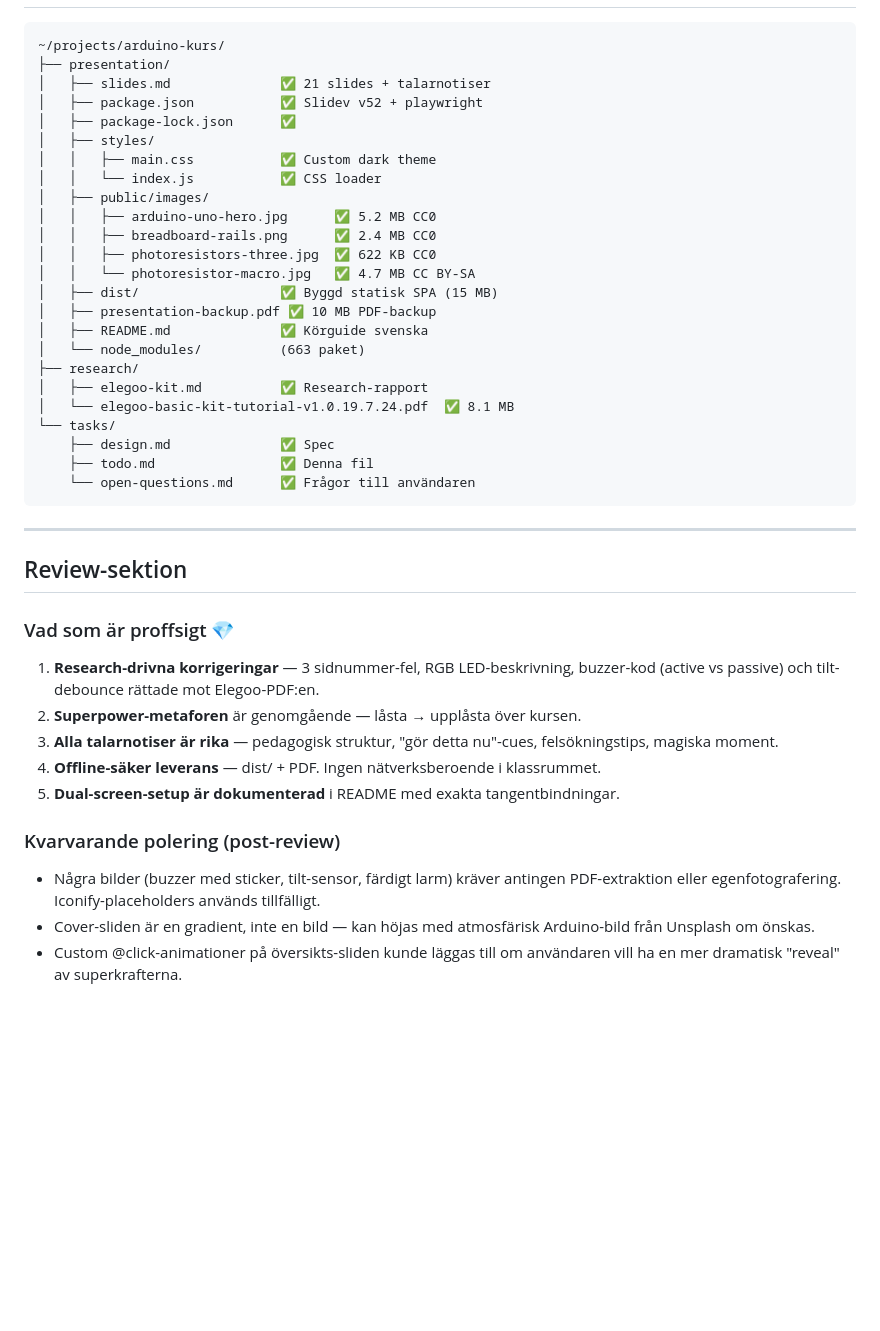
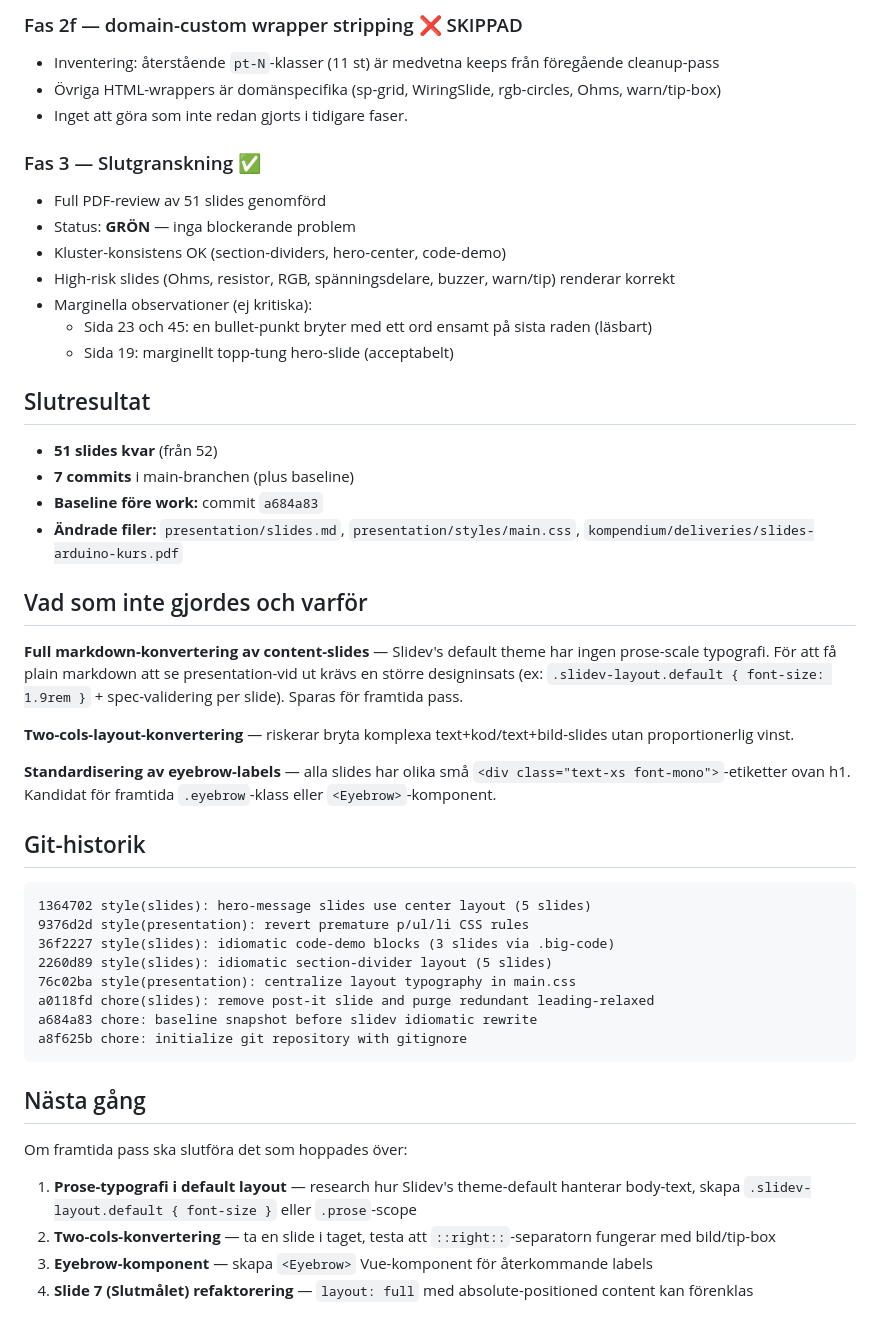
Before and after one commit to speakman/arduino-kurs, a Markdown page: tasks/todo.md, the part around one of its changes. GitHub-like rendering; blank space fills up the shorter version.

````diff
--- a/tasks/todo.md
+++ b/tasks/todo.md
@@ -61,49 +56,50 @@
+### Fas 2f — domain-custom wrapper stripping ❌ SKIPPAD
+- Inventering: återstående `pt-N`-klasser (11 st) är medvetna keeps från föregående cleanup-pass
+- Övriga HTML-wrappers är domänspecifika (sp-grid, WiringSlide, rgb-circles, Ohms, warn/tip-box)
+- Inget att göra som inte redan gjorts i tidigare faser.
+
+### Fas 3 — Slutgranskning ✅
+- Full PDF-review av 51 slides genomförd
+- Status: **GRÖN** — inga blockerande problem
+- Kluster-konsistens OK (section-dividers, hero-center, code-demo)
+- High-risk slides (Ohms, resistor, RGB, spänningsdelare, buzzer, warn/tip) renderar korrekt
+- Marginella observationer (ej kritiska):
+  - Sida 23 och 45: en bullet-punkt bryter med ett ord ensamt på sista raden (läsbart)
+  - Sida 19: marginellt topp-tung hero-slide (acceptabelt)
+
+## Slutresultat
+
+- **51 slides kvar** (från 52)
+- **7 commits** i main-branchen (plus baseline)
+- **Baseline före work:** commit `a684a83`
+- **Ändrade filer:** `presentation/slides.md`, `presentation/styles/main.css`, `kompendium/deliveries/slides-arduino-kurs.pdf`
+
+## Vad som inte gjordes och varför
+
+**Full markdown-konvertering av content-slides** — Slidev's default theme har ingen prose-scale typografi. För att få plain markdown att se presentation-vid ut krävs en större designinsats (ex: `.slidev-layout.default { font-size: 1.9rem }` + spec-validering per slide). Sparas för framtida pass.
+
+**Two-cols-layout-konvertering** — riskerar bryta komplexa text+kod/text+bild-slides utan proportionerlig vinst.
+
+**Standardisering av eyebrow-labels** — alla slides har olika små `<div class="text-xs font-mono">`-etiketter ovan h1. Kandidat för framtida `.eyebrow`-klass eller `<Eyebrow>`-komponent.
+
+## Git-historik
 
 ```
-~/projects/arduino-kurs/
-├── presentation/
-│   ├── slides.md              ✅ 21 slides + talarnotiser
-│   ├── package.json           ✅ Slidev v52 + playwright
-│   ├── package-lock.json      ✅
-│   ├── styles/
-│   │   ├── main.css           ✅ Custom dark theme
-│   │   └── index.js           ✅ CSS loader
-│   ├── public/images/
-│   │   ├── arduino-uno-hero.jpg      ✅ 5.2 MB CC0
-│   │   ├── breadboard-rails.png      ✅ 2.4 MB CC0
-│   │   ├── photoresistors-three.jpg  ✅ 622 KB CC0
-│   │   └── photoresistor-macro.jpg   ✅ 4.7 MB CC BY-SA
-│   ├── dist/                  ✅ Byggd statisk SPA (15 MB)
-│   ├── presentation-backup.pdf ✅ 10 MB PDF-backup
-│   ├── README.md              ✅ Körguide svenska
-│   └── node_modules/          (663 paket)
-├── research/
-│   ├── elegoo-kit.md          ✅ Research-rapport
-│   └── elegoo-basic-kit-tutorial-v1.0.19.7.24.pdf  ✅ 8.1 MB
-└── tasks/
-    ├── design.md              ✅ Spec
-    ├── todo.md                ✅ Denna fil
-    └── open-questions.md      ✅ Frågor till användaren
+1364702 style(slides): hero-message slides use center layout (5 slides)
+9376d2d style(presentation): revert premature p/ul/li CSS rules
+36f2227 style(slides): idiomatic code-demo blocks (3 slides via .big-code)
+2260d89 style(slides): idiomatic section-divider layout (5 slides)
+76c02ba style(presentation): centralize layout typography in main.css
+a0118fd chore(slides): remove post-it slide and purge redundant leading-relaxed
+a684a83 chore: baseline snapshot before slidev idiomatic rewrite
+a8f625b chore: initialize git repository with gitignore
 ```
 
----
+## Nästa gång
 
-## Review-sektion
+Om framtida pass ska slutföra det som hoppades över:
 
-### Vad som är proffsigt 💎
-1. **Research-drivna korrigeringar** — 3 sidnummer-fel, RGB LED-beskrivning,
-   buzzer-kod (active vs passive) och tilt-debounce rättade mot Elegoo-PDF:en.
-2. **Superpower-metaforen** är genomgående — låsta → upplåsta över kursen.
-3. **Alla talarnotiser är rika** — pedagogisk struktur, "gör detta nu"-cues,
-   felsökningstips, magiska moment.
-4. **Offline-säker leverans** — dist/ + PDF. Ingen nätverksberoende i klassrummet.
-5. **Dual-screen-setup är dokumenterad** i README med exakta tangentbindningar.
-
-### Kvarvarande polering (post-review)
-- Några bilder (buzzer med sticker, tilt-sensor, färdigt larm) kräver
-  antingen PDF-extraktion eller egenfotografering. Iconify-placeholders
-  används tillfälligt.
-- Cover-sliden är en gradient, inte en bild — kan höjas med atmosfärisk
-  Arduino-bild från Unsplash om önskas.
-- Custom @click-animationer på översikts-sliden kunde läggas till om
-  användaren vill ha en mer dramatisk "reveal" av superkrafterna.
+1. **Prose-typografi i default layout** — research hur Slidev's theme-default hanterar body-text, skapa `.slidev-layout.default { font-size }` eller `.prose`-scope
+2. **Two-cols-konvertering** — ta en slide i taget, testa att `::right::`-separatorn fungerar med bild/tip-box
+3. **Eyebrow-komponent** — skapa `<Eyebrow>` Vue-komponent för återkommande labels
+4. **Slide 7 (Slutmålet) refaktorering** — `layout: full` med absolute-positioned content kan förenklas
````
Also changed, not shown: other parts of tasks/todo.md (+47 -52 lines), tasks/fas3-review-20260414.md (added, +157 -0 lines).
